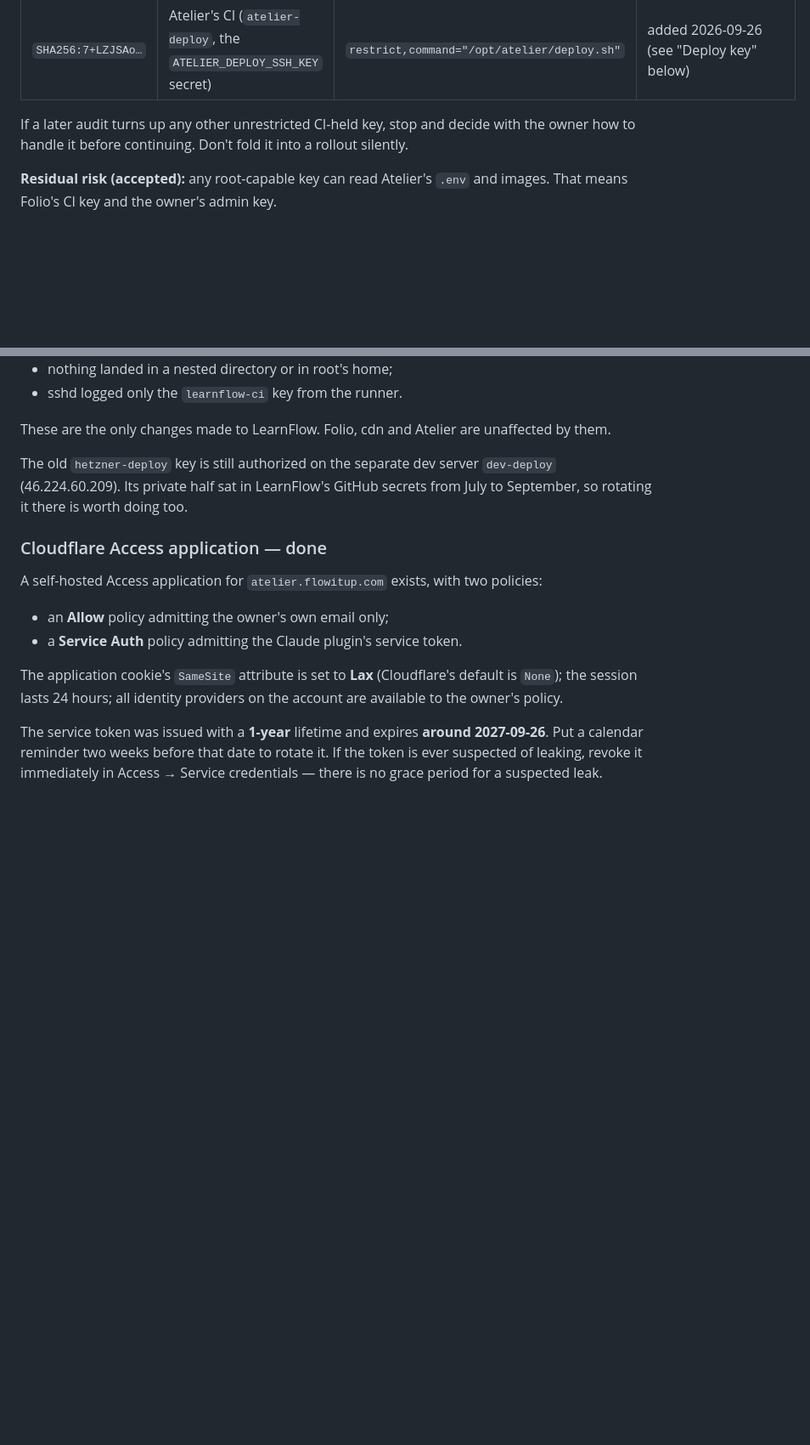
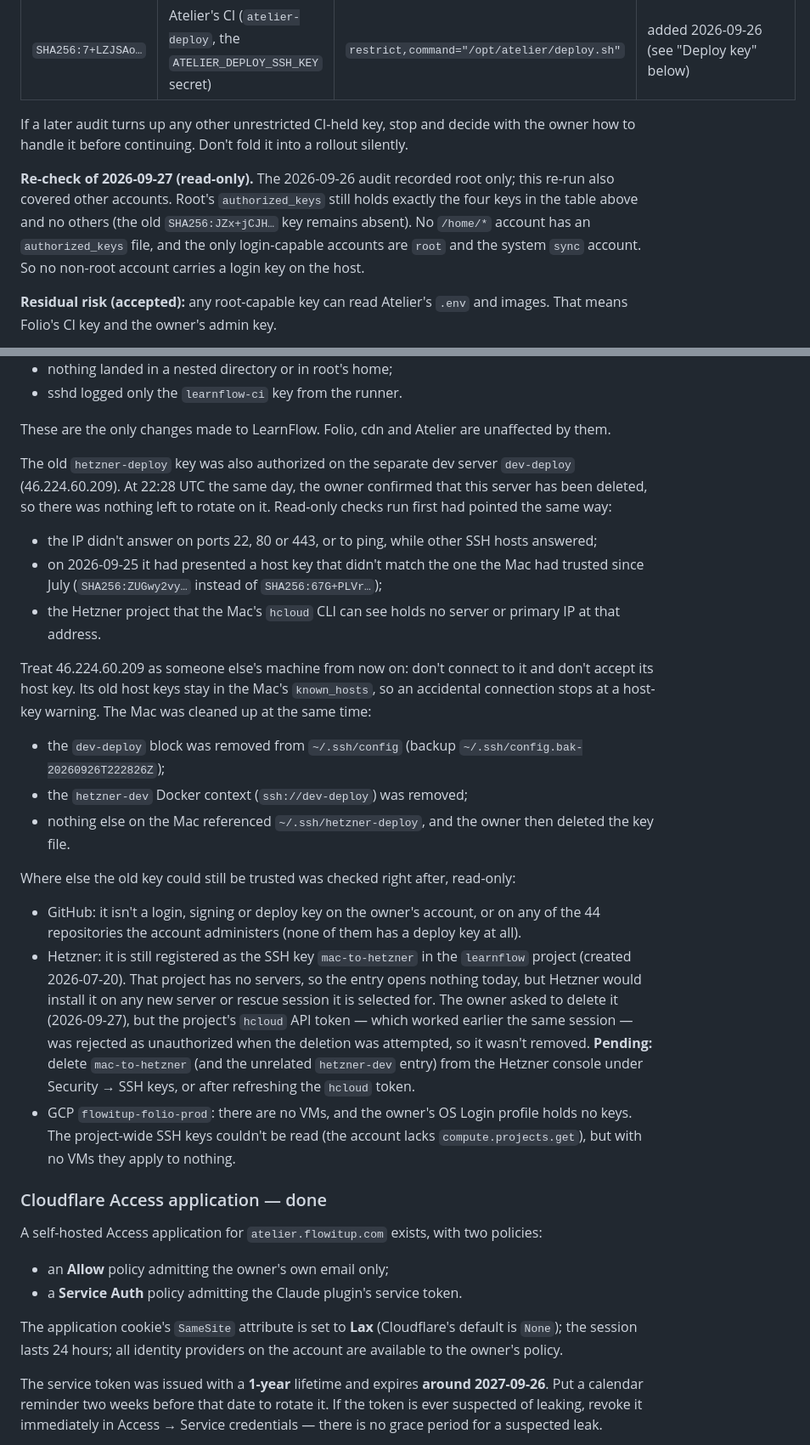
Before and after one commit to flowitup/artio, a Markdown page: docs/deployment-guide.md, 2 parts joined by grey strips. Shown at 85% size. Drawn GitHub-style; blank space fills up the shorter version.

Commit message:
docs: record dev-server deletion and old deploy-key cleanup
- dev server dev-deploy (46.224.60.209) confirmed deleted by the owner; its
  Mac SSH alias and the hetzner-dev Docker context were removed and the old
  key file deleted
- record where the old hetzner-deploy key could still be trusted: not on
  GitHub, still registered as the Hetzner mac-to-hetzner key (pending console
  deletion), and nothing usable on GCP
- add a 2026-09-27 read-only folio-prod re-check confirming no non-root
  account holds an authorized_keys file and root's four keys are unchanged

```diff
--- a/docs/deployment-guide.md
+++ b/docs/deployment-guide.md
@@ -75,6 +75,12 @@ LearnFlow's CI secret since July. Root's keys now are:
 If a later audit turns up any other unrestricted CI-held key, stop and decide with the owner
 how to handle it before continuing. Don't fold it into a rollout silently.
 
+**Re-check of 2026-09-27 (read-only).** The 2026-09-26 audit recorded root only; this re-run
+also covered other accounts. Root's `authorized_keys` still holds exactly the four keys in the
+table above and no others (the old `SHA256:JZx+jCJH…` key remains absent). No `/home/*` account
+has an `authorized_keys` file, and the only login-capable accounts are `root` and the system
+`sync` account. So no non-root account carries a login key on the host.
+
 **Residual risk (accepted):** any root-capable key can read Atelier's `.env` and images. That
 means Folio's CI key and the owner's admin key.
 
@@ -95,9 +101,38 @@ LearnFlow's first deploy on its own key (run 36275371916, 2026-09-26) passed:
 
 These are the only changes made to LearnFlow. Folio, cdn and Atelier are unaffected by them.
 
-The old `hetzner-deploy` key is still authorized on the separate dev server `dev-deploy`
-(46.224.60.209). Its private half sat in LearnFlow's GitHub secrets from July to September, so
-rotating it there is worth doing too.
+The old `hetzner-deploy` key was also authorized on the separate dev server `dev-deploy`
+(46.224.60.209). At 22:28 UTC the same day, the owner confirmed that this server has been
+deleted, so there was nothing left to rotate on it. Read-only checks run first had pointed
+the same way:
+- the IP didn't answer on ports 22, 80 or 443, or to ping, while other SSH hosts answered;
+- on 2026-09-25 it had presented a host key that didn't match the one the Mac had trusted since
+  July (`SHA256:ZUGwy2vy…` instead of `SHA256:67G+PLVr…`);
+- the Hetzner project that the Mac's `hcloud` CLI can see holds no server or primary IP at that
+  address.
+
+Treat 46.224.60.209 as someone else's machine from now on: don't connect to it and don't accept
+its host key. Its old host keys stay in the Mac's `known_hosts`, so an accidental connection
+stops at a host-key warning. The Mac was cleaned up at the same time:
+- the `dev-deploy` block was removed from `~/.ssh/config` (backup
+  `~/.ssh/config.bak-20260926T222826Z`);
+- the `hetzner-dev` Docker context (`ssh://dev-deploy`) was removed;
+- nothing else on the Mac referenced `~/.ssh/hetzner-deploy`, and the owner then deleted the key
+  file.
+
+Where else the old key could still be trusted was checked right after, read-only:
+- GitHub: it isn't a login, signing or deploy key on the owner's account, or on any of the 44
+  repositories the account administers (none of them has a deploy key at all).
+- Hetzner: it is still registered as the SSH key `mac-to-hetzner` in the `learnflow` project
+  (created 2026-07-20). That project has no servers, so the entry opens nothing today, but
+  Hetzner would install it on any new server or rescue session it is selected for. The owner
+  asked to delete it (2026-09-27), but the project's `hcloud` API token — which worked earlier
+  the same session — was rejected as unauthorized when the deletion was attempted, so it
+  wasn't removed. **Pending:** delete `mac-to-hetzner` (and the unrelated `hetzner-dev` entry)
+  from the Hetzner console under Security → SSH keys, or after refreshing the `hcloud` token.
+- GCP `flowitup-folio-prod`: there are no VMs, and the owner's OS Login profile holds no keys.
+  The project-wide SSH keys couldn't be read (the account lacks `compute.projects.get`), but
+  with no VMs they apply to nothing.
 
 ### Cloudflare Access application — done
 
```
